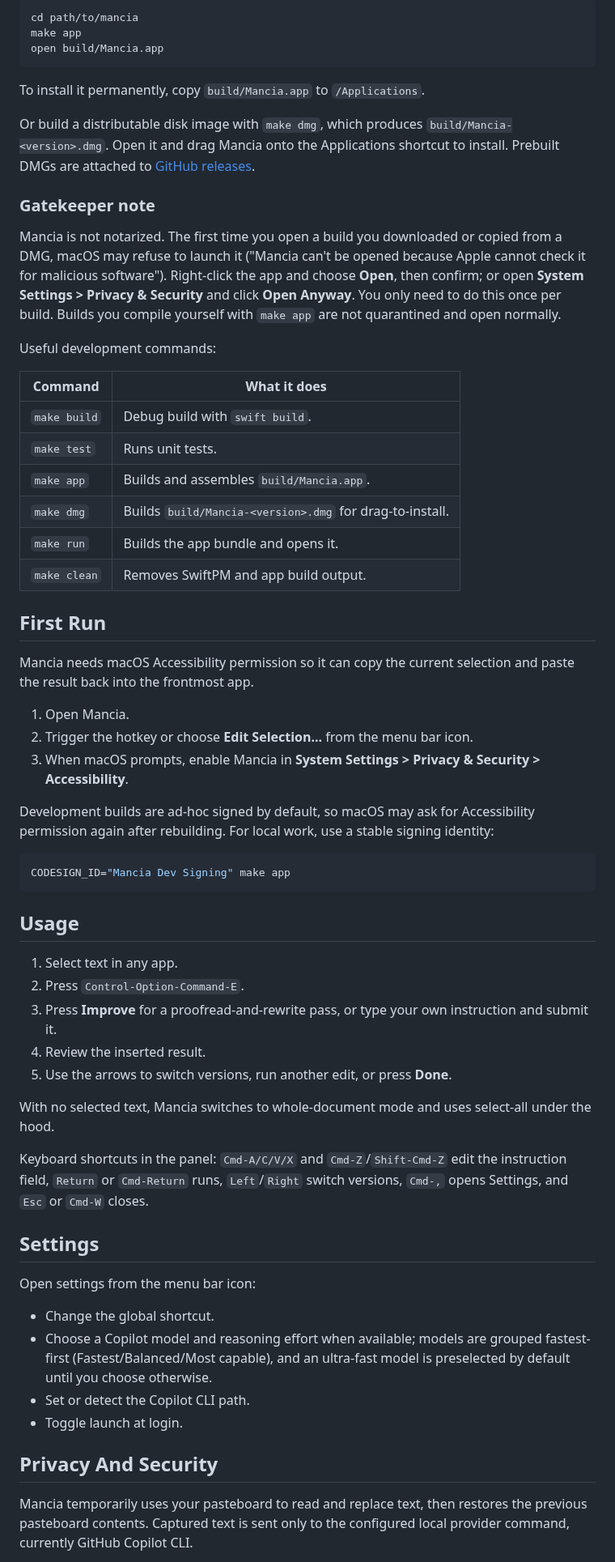
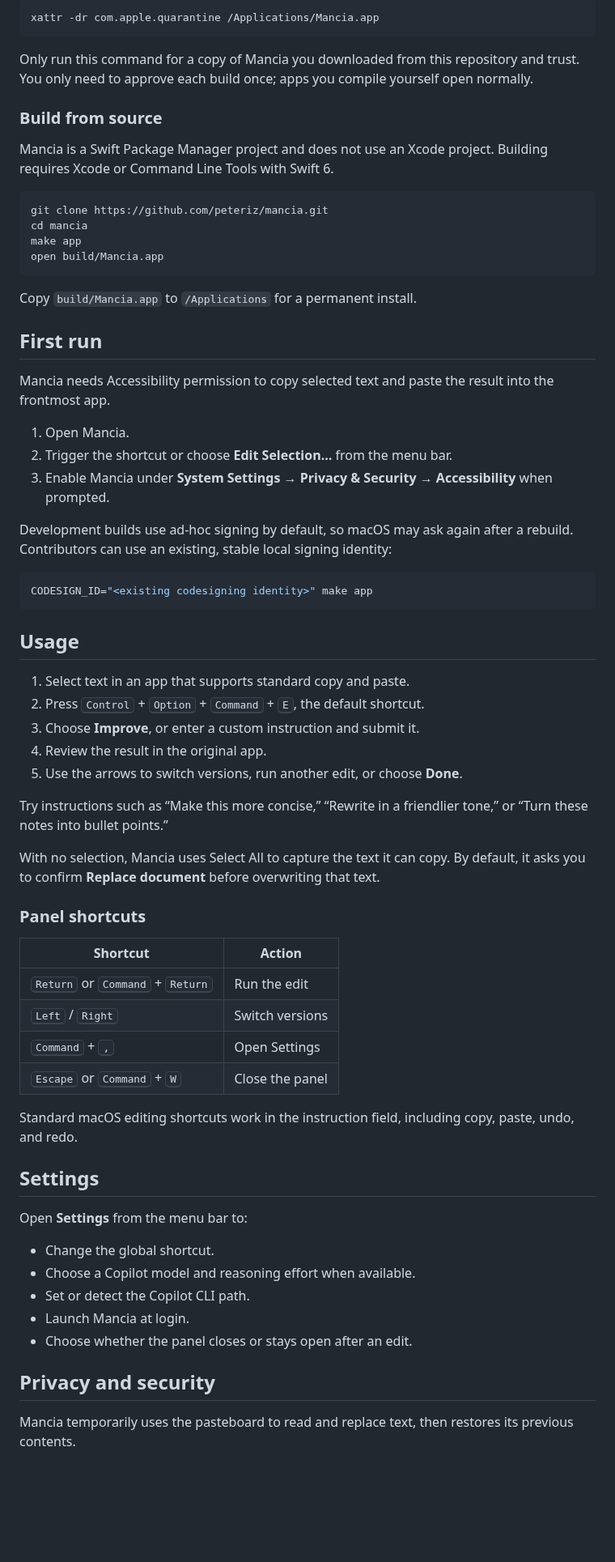
Before and after one commit to peteriz/mancia, a Markdown page: README.md, the part around one of its changes. Shown at 81% size. GitHub-like rendering; blank space fills up the shorter version.

````diff
--- a/README.md
+++ b/README.md
@@ -46,84 +64,71 @@ Mancia is a Swift Package Manager project. There is no Xcode project.
 
 ```sh
-cd path/to/mancia
+xattr -dr com.apple.quarantine /Applications/Mancia.app
+```
+
+Only run this command for a copy of Mancia you downloaded from this repository and trust. You only need to approve each build once; apps you compile yourself open normally.
+
+### Build from source
+
+Mancia is a Swift Package Manager project and does not use an Xcode project. Building requires Xcode or Command Line Tools with Swift 6.
+
+```sh
+git clone https://github.com/peteriz/mancia.git
+cd mancia
 make app
 open build/Mancia.app
 ```
 
-To install it permanently, copy `build/Mancia.app` to `/Applications`.
+Copy `build/Mancia.app` to `/Applications` for a permanent install.
 
-Or build a distributable disk image with `make dmg`, which produces
-`build/Mancia-<version>.dmg`. Open it and drag Mancia onto the Applications
-shortcut to install. Prebuilt DMGs are attached to
-[GitHub releases](https://github.com/peteriz/mancia/releases).
+## First run
 
-### Gatekeeper note
-
-Mancia is not notarized. The first time you open a build you downloaded or
-copied from a DMG, macOS may refuse to launch it ("Mancia can't be opened
-because Apple cannot check it for malicious software"). Right-click the app and
-choose **Open**, then confirm; or open **System Settings > Privacy & Security**
-and click **Open Anyway**. You only need to do this once per build. Builds you
-compile yourself with `make app` are not quarantined and open normally.
-
-Useful development commands:
-
-| Command | What it does |
-| --- | --- |
-| `make build` | Debug build with `swift build`. |
-| `make test` | Runs unit tests. |
-| `make app` | Builds and assembles `build/Mancia.app`. |
-| `make dmg` | Builds `build/Mancia-<version>.dmg` for drag-to-install. |
-| `make run` | Builds the app bundle and opens it. |
-| `make clean` | Removes SwiftPM and app build output. |
-
-## First Run
-
-Mancia needs macOS Accessibility permission so it can copy the current
-selection and paste the result back into the frontmost app.
+Mancia needs Accessibility permission to copy selected text and paste the result into the frontmost app.
 
 1. Open Mancia.
-2. Trigger the hotkey or choose **Edit Selection...** from the menu bar icon.
-3. When macOS prompts, enable Mancia in **System Settings > Privacy & Security > Accessibility**.
+2. Trigger the shortcut or choose **Edit Selection…** from the menu bar.
+3. Enable Mancia under **System Settings → Privacy & Security → Accessibility** when prompted.
 
-Development builds are ad-hoc signed by default, so macOS may ask for
-Accessibility permission again after rebuilding. For local work, use a stable
-signing identity:
+Development builds use ad-hoc signing by default, so macOS may ask again after a rebuild. Contributors can use an existing, stable local signing identity:
 
 ```sh
-CODESIGN_ID="Mancia Dev Signing" make app
+CODESIGN_ID="<existing codesigning identity>" make app
 ```
 
 ## Usage
 
-1. Select text in any app.
-2. Press `Control-Option-Command-E`.
-3. Press **Improve** for a proofread-and-rewrite pass, or type your own
-   instruction and submit it.
-4. Review the inserted result.
-5. Use the arrows to switch versions, run another edit, or press **Done**.
+1. Select text in an app that supports standard copy and paste.
+2. Press <kbd>Control</kbd> + <kbd>Option</kbd> + <kbd>Command</kbd> + <kbd>E</kbd>, the default shortcut.
+3. Choose **Improve**, or enter a custom instruction and submit it.
+4. Review the result in the original app.
+5. Use the arrows to switch versions, run another edit, or choose **Done**.
 
-With no selected text, Mancia switches to whole-document mode and uses select-all
-under the hood.
+Try instructions such as “Make this more concise,” “Rewrite in a friendlier tone,” or “Turn these notes into bullet points.”
 
-Keyboard shortcuts in the panel: `Cmd-A/C/V/X` and `Cmd-Z`/`Shift-Cmd-Z` edit
-the instruction field, `Return` or `Cmd-Return` runs, `Left`/`Right` switch
-versions, `Cmd-,` opens Settings, and `Esc` or `Cmd-W` closes.
+With no selection, Mancia uses Select All to capture the text it can copy. By default, it asks you to confirm **Replace document** before overwriting that text.
+
+### Panel shortcuts
+
+| Shortcut | Action |
+| --- | --- |
+| <kbd>Return</kbd> or <kbd>Command</kbd> + <kbd>Return</kbd> | Run the edit |
+| <kbd>Left</kbd> / <kbd>Right</kbd> | Switch versions |
+| <kbd>Command</kbd> + <kbd>,</kbd> | Open Settings |
+| <kbd>Escape</kbd> or <kbd>Command</kbd> + <kbd>W</kbd> | Close the panel |
+
+Standard macOS editing shortcuts work in the instruction field, including copy, paste, undo, and redo.
 
 ## Settings
 
-Open settings from the menu bar icon:
+Open **Settings** from the menu bar to:
 
 - Change the global shortcut.
-- Choose a Copilot model and reasoning effort when available; models are
-  grouped fastest-first (Fastest/Balanced/Most capable), and an ultra-fast
-  model is preselected by default until you choose otherwise.
+- Choose a Copilot model and reasoning effort when available.
 - Set or detect the Copilot CLI path.
-- Toggle launch at login.
+- Launch Mancia at login.
+- Choose whether the panel closes or stays open after an edit.
 
-## Privacy And Security
+## Privacy and security
 
-Mancia temporarily uses your pasteboard to read and replace text, then restores
-the previous pasteboard contents. Captured text is sent only to the configured
-local provider command, currently GitHub Copilot CLI.
+Mancia temporarily uses the pasteboard to read and replace text, then restores its previous contents.
 
````
Also changed, not shown: other parts of README.md (+66 -24 lines), docs/assets/mancia-panel.png (added).
